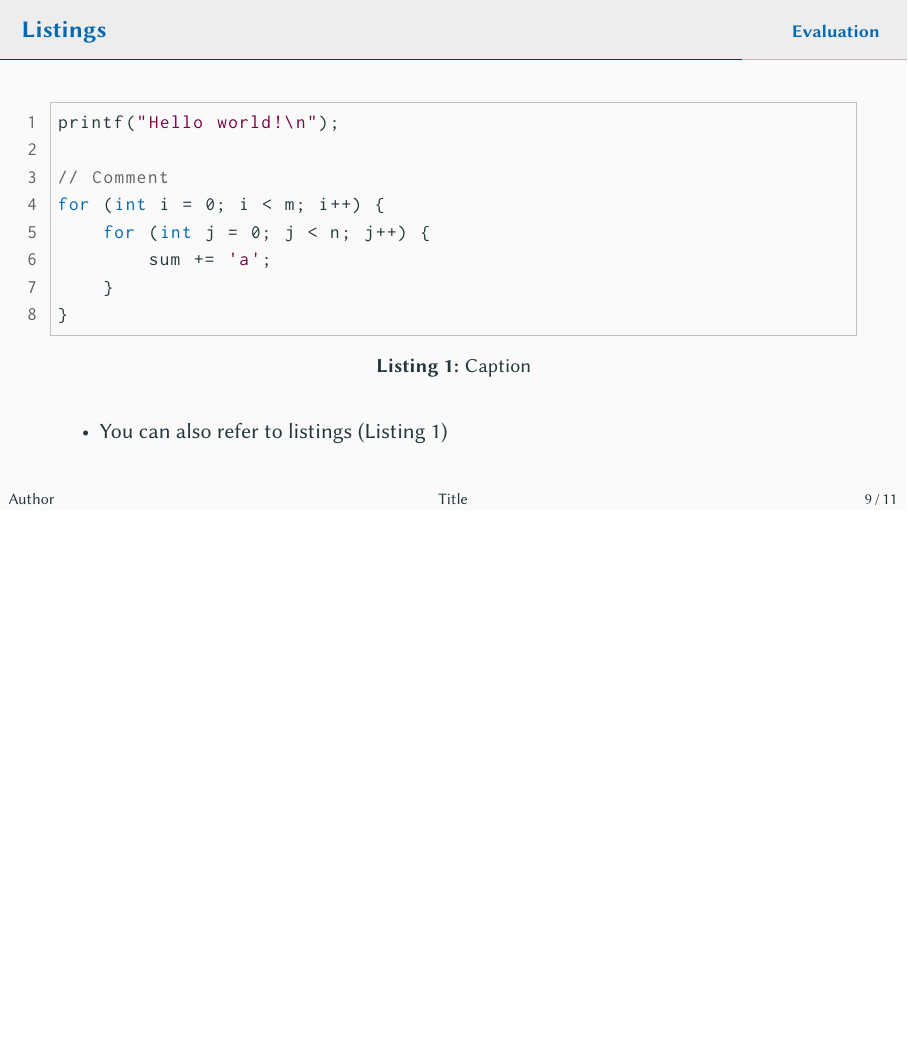
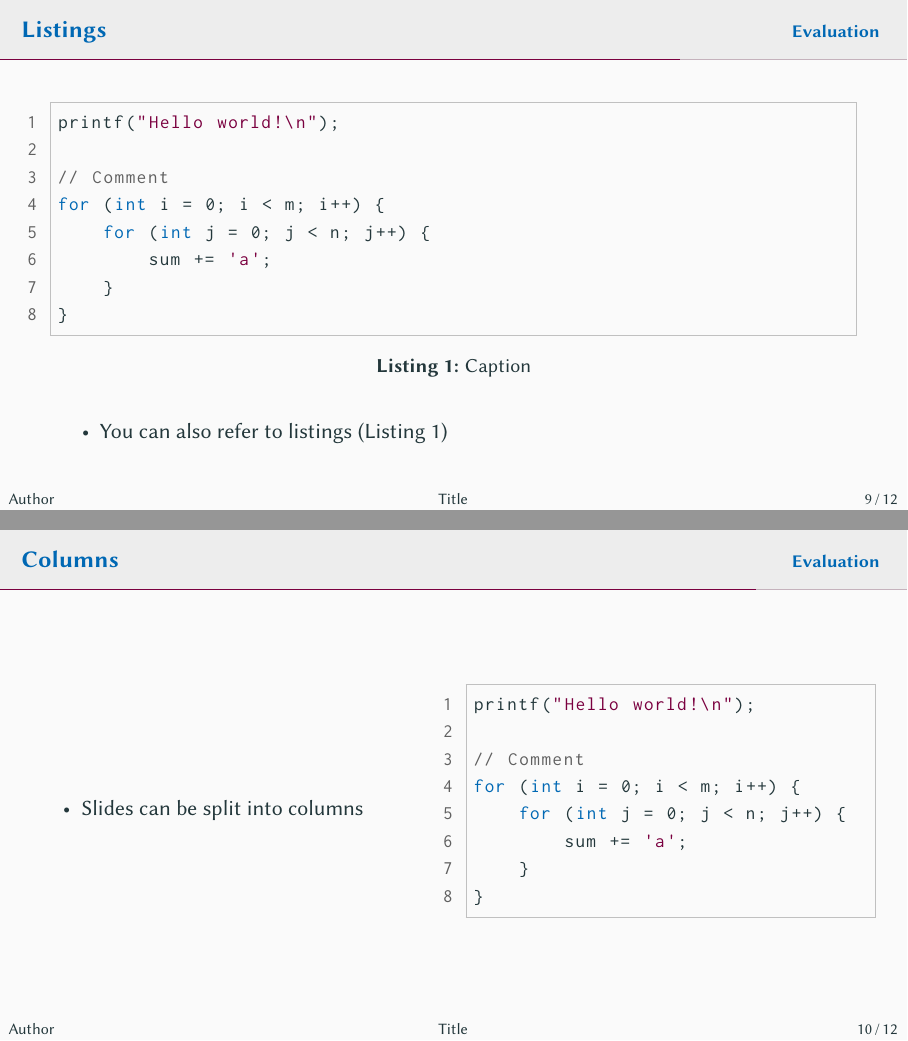
Before and after one commit to parcio/templates, LaTeX slides (presentation/presentation.tex): page 10 of 13 before the commit and pages 10 and 11 of 14 after it, the two joined at a grey line, the shorter picture padded with empty space. Compiled offline with pdfLaTeX.

Commit message:
presentation: Add columns example

```diff
--- a/presentation/presentation.tex
+++ b/presentation/presentation.tex
@@ -189,6 +189,30 @@ Otto von Guericke University Magdeburg
 	\end{itemize}
 \end{frame}
 
+\begin{frame}[fragile]
+	\navframetitle{Columns}
+
+	\begin{columns}
+		\begin{column}{0.5\textwidth}
+			\begin{itemize}
+				\item Slides can be split into columns
+			\end{itemize}
+		\end{column}
+		\begin{column}{0.5\textwidth}
+			\begin{lstlisting}[gobble=12]
+			printf("Hello world!\n");
+
+			// Comment
+			for (int i = 0; i < m; i++) {
+				for (int j = 0; j < n; j++) {
+					sum += 'a';
+				}
+			}
+			\end{lstlisting}
+		\end{column}
+	\end{columns}
+\end{frame}
+
 \section{Conclusion}
 \label{sec:conclusion}
 
```
